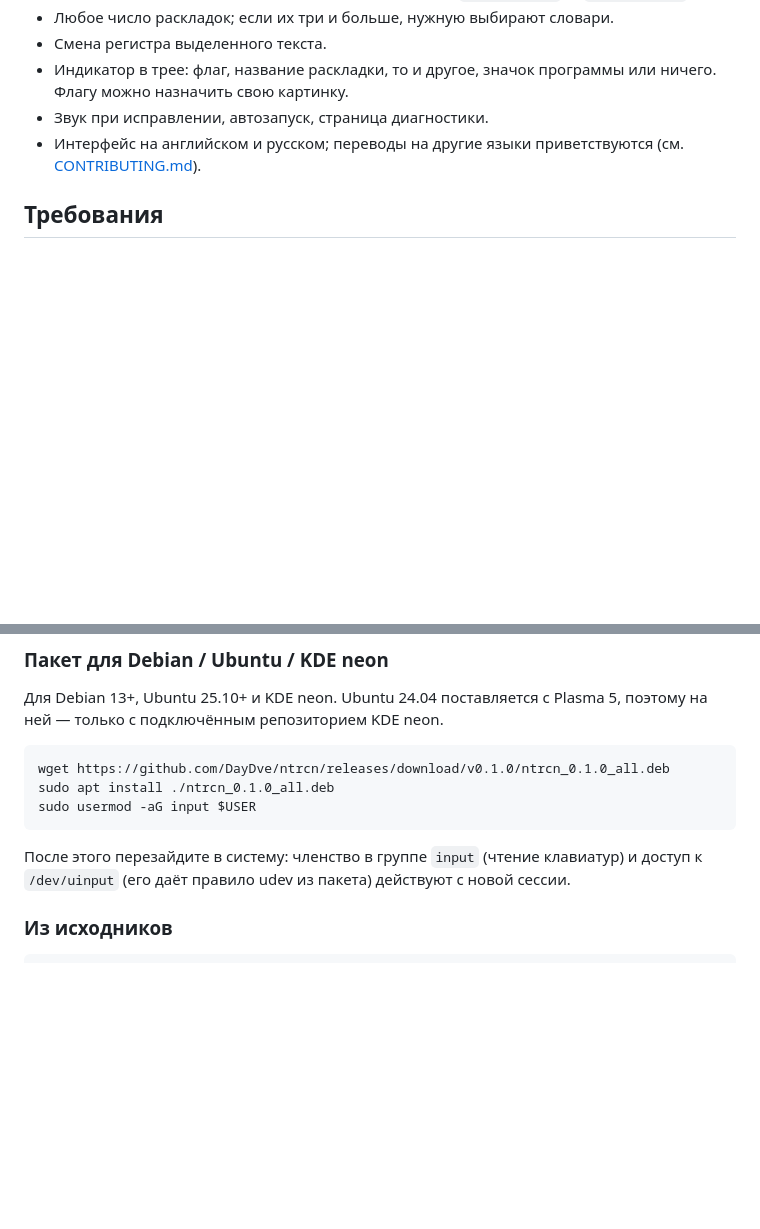
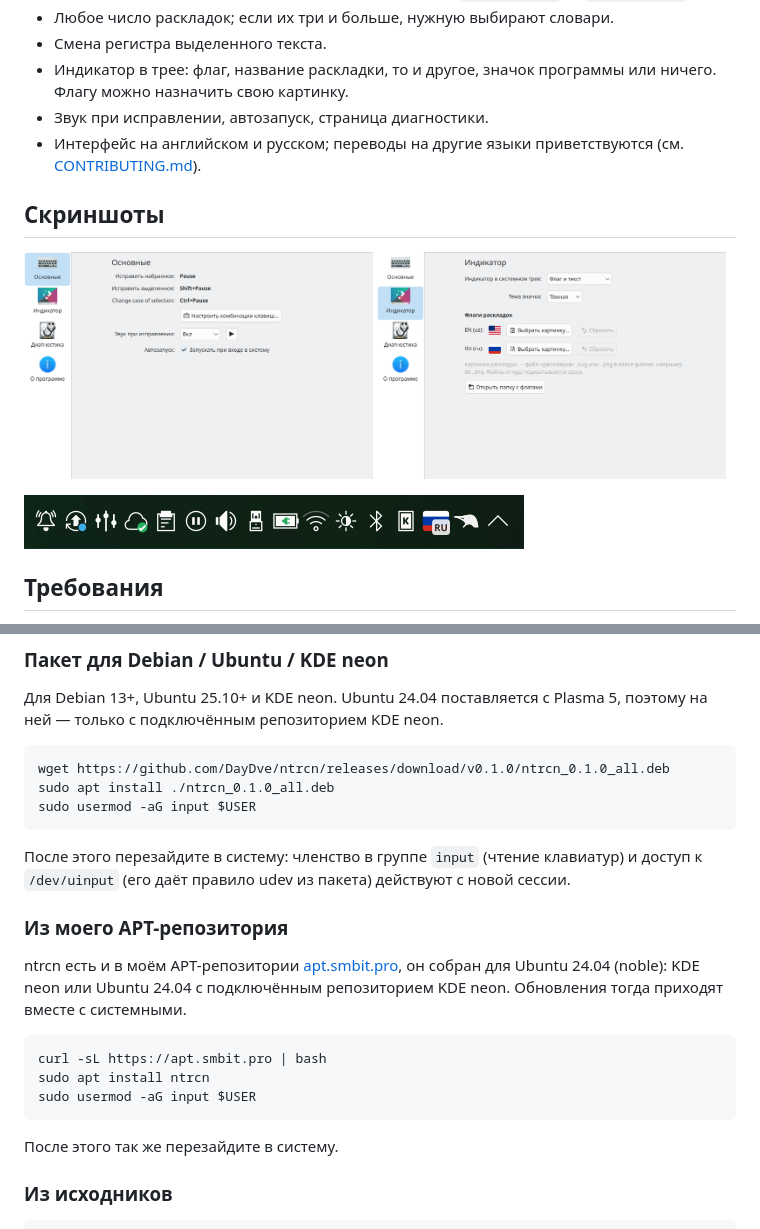
Before and after one commit to DayDve/ntrcn, a Markdown page: README.ru.md, 2 parts joined by grey strips. Drawn GitHub-style; pictures changed too: docs/screenshots/ru/general.png (added), docs/screenshots/ru/indicator.png (added), docs/screenshots/tray.png (added); blank space fills up the shorter version.

Commit message:
docs(readme): add screenshots and the APT repository

````diff
--- a/README.ru.md
+++ b/README.ru.md
@@ -44,6 +44,12 @@ Punto Switcher, которым пользовался ещё до того, ка
 - Интерфейс на английском и русском; переводы на другие языки приветствуются (см.
   [CONTRIBUTING.md](CONTRIBUTING.md)).
 
+## Скриншоты
+
+<img src="docs/screenshots/ru/general.png" alt="Настройки: общие" width="49%"> <img src="docs/screenshots/ru/indicator.png" alt="Настройки: индикатор" width="49%">
+
+<img src="docs/screenshots/tray.png" alt="Индикатор в трее">
+
 ## Требования
 
 - KDE Plasma 6 на Wayland
@@ -66,6 +72,20 @@ sudo usermod -aG input $USER
 
 После этого перезайдите в систему: членство в группе `input` (чтение клавиатур) и доступ к
 `/dev/uinput` (его даёт правило udev из пакета) действуют с новой сессии.
+
+### Из моего APT-репозитория
+
+ntrcn есть и в моём APT-репозитории [apt.smbit.pro](https://apt.smbit.pro), он собран для
+Ubuntu 24.04 (noble): KDE neon или Ubuntu 24.04 с подключённым репозиторием KDE neon.
+Обновления тогда приходят вместе с системными.
+
+```bash
+curl -sL https://apt.smbit.pro | bash
+sudo apt install ntrcn
+sudo usermod -aG input $USER
+```
+
+После этого так же перезайдите в систему.
 
 ### Из исходников
 
````
Also changed, not shown: README.md (+20 -0 lines), docs/screenshots/en/general.png (added), docs/screenshots/en/indicator.png (added).
